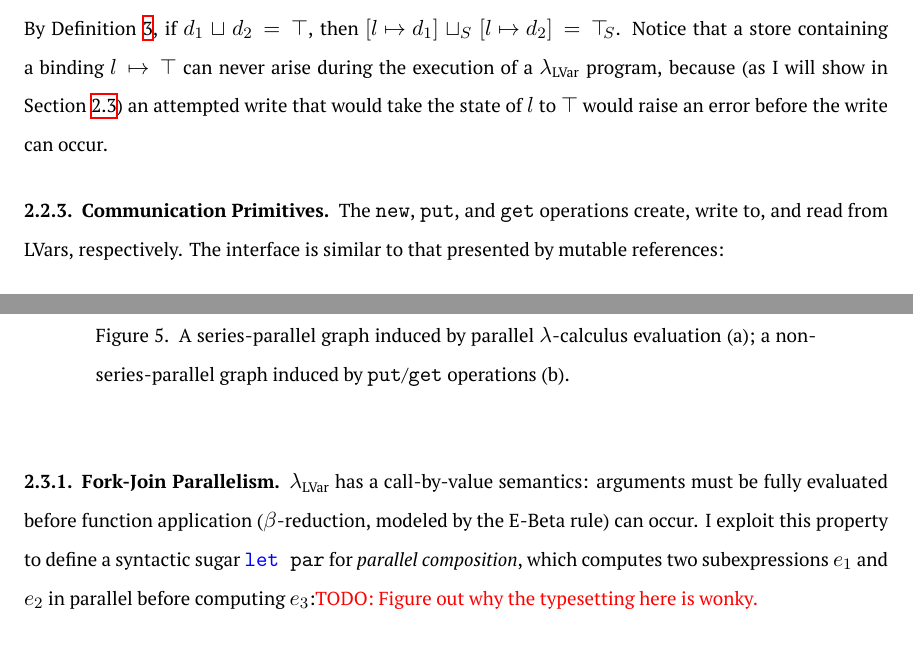
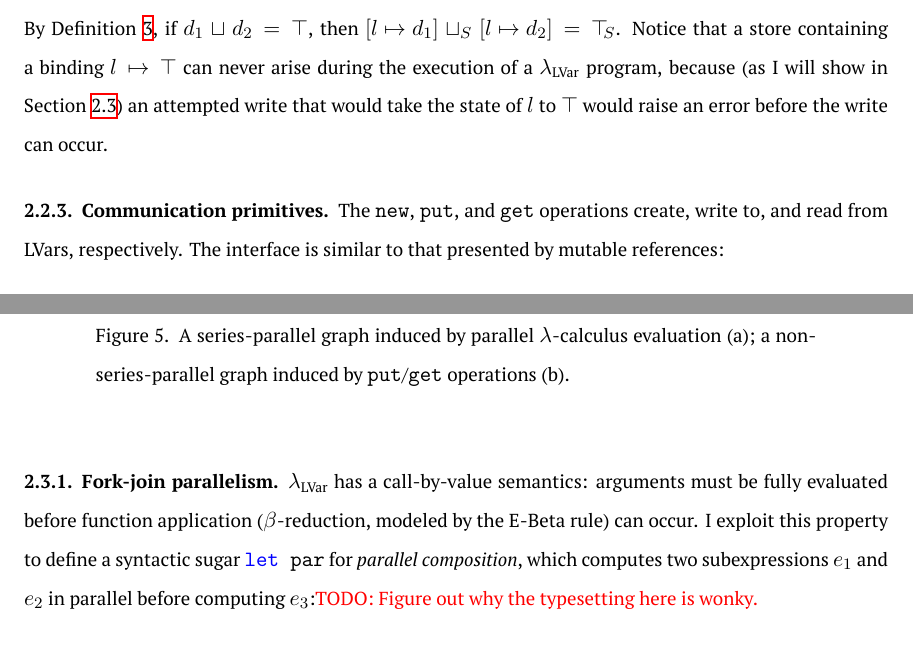
Before and after one commit to lkuper/dissertation, a LaTeX thesis (diss/dissertation.tex, which reads diss/chapter2/lambdalvar.tex, diss/chapter2/lattices.tex): two parts of pages 29 and 33 of 119, joined at a grey line, cut so that both start at the same text. Compiled offline with XeLaTeX.

Commit message:
Subsection capitalization tweaks.

```diff
--- a/diss/chapter2/lambdalvar.tex
+++ b/diss/chapter2/lambdalvar.tex
@@ -48,7 +48,7 @@ argument to @get@ is enforced in the {\sc E-Get} rule by the
 $\incomp{T}$ premise, which requires that the least upper bound of any
 two distinct elements in $T$ must be $\top$.
 
-\subsection{Fork-Join Parallelism}\label{subsection:fork-join}
+\subsection{Fork-join parallelism}\label{subsection:fork-join}
 
 $\lambdaLVar$ has a call-by-value semantics: arguments must be fully
 evaluated before function application ($\beta$-reduction, modeled by
--- a/diss/chapter2/lattices.tex
+++ b/diss/chapter2/lattices.tex
@@ -146,7 +146,7 @@ Section~\ref{s:lvars-lambdalvar}) an attempted write that would take
 the state of $l$ to $\top$ would raise an error before the write can
 occur.
 
-\subsection{Communication Primitives}\label{subsection:lvars-communication-primitives}
+\subsection{Communication primitives}\label{subsection:lvars-communication-primitives}
 
 The @new@, @put@, and @get@ operations create, write to, and read
 from LVars, respectively. The interface is similar to that presented
```
Also changed, not shown: diss/chapter2/lattices.tex (2 more changed lines).
